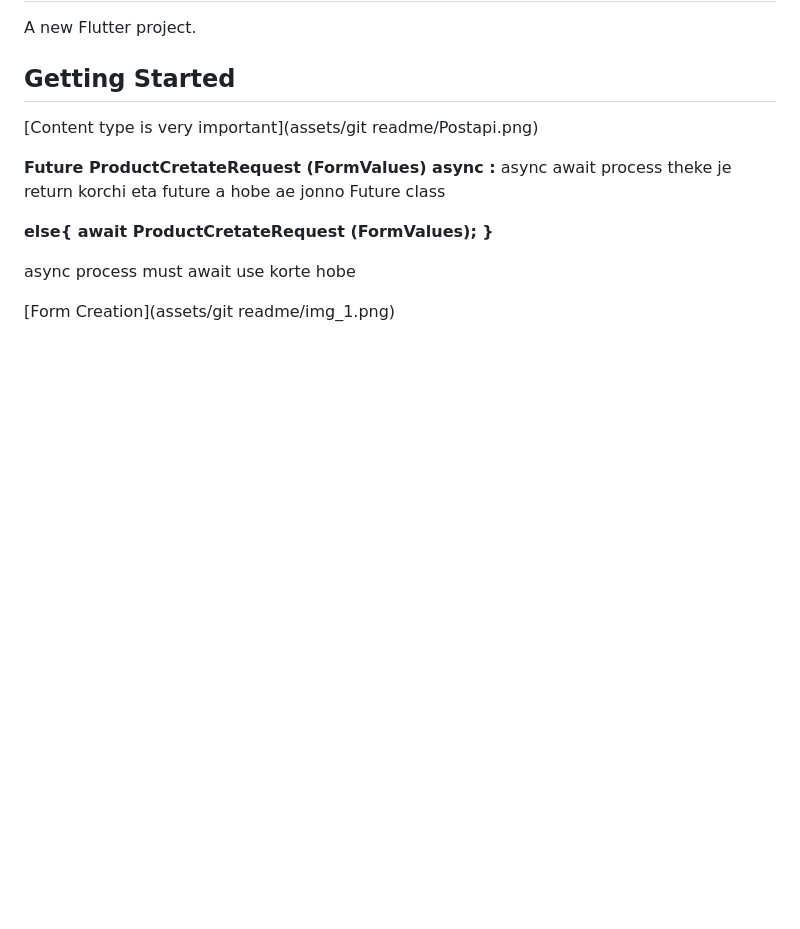
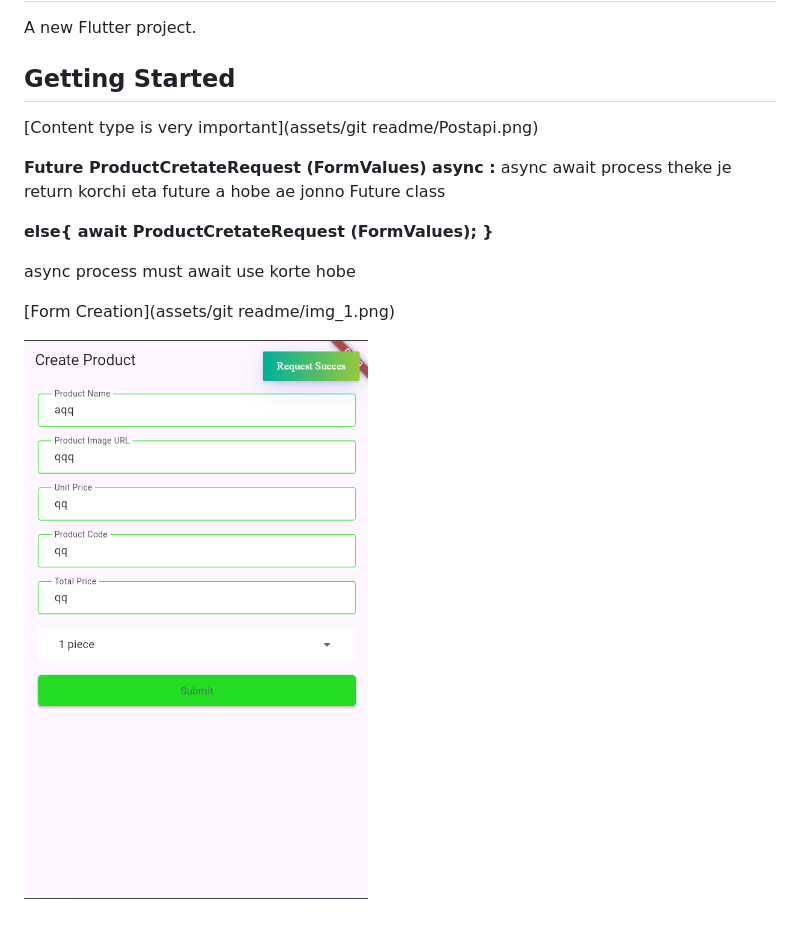
Before and after one commit to sam-in07/CRUD-With-REST-API, a Markdown page: README.md, the part around the change. GitHub-like rendering; pictures changed too: img.png (added); blank space fills up the shorter version.

```diff
--- a/README.md
+++ b/README.md
@@ -19,3 +19,5 @@ async process must await use korte hobe
 
 
 [Form Creation](assets/git readme/img_1.png)
+
+![img.png](img.png)
```
Also changed, not shown: 3 other files.
